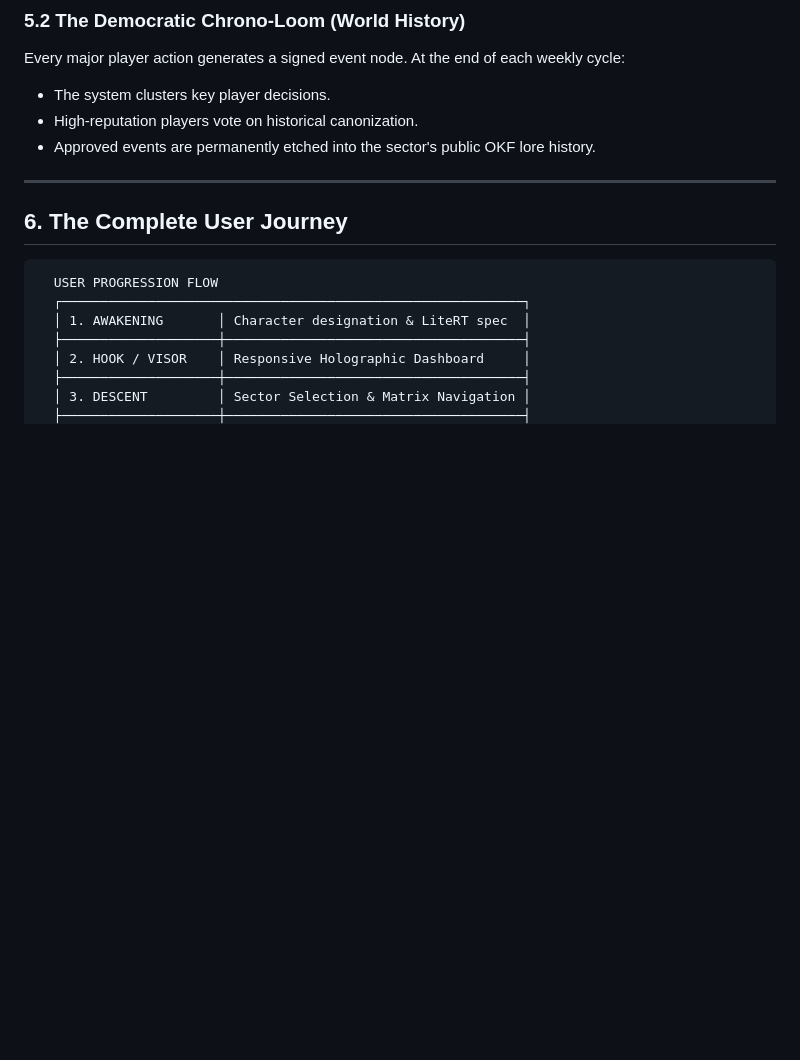
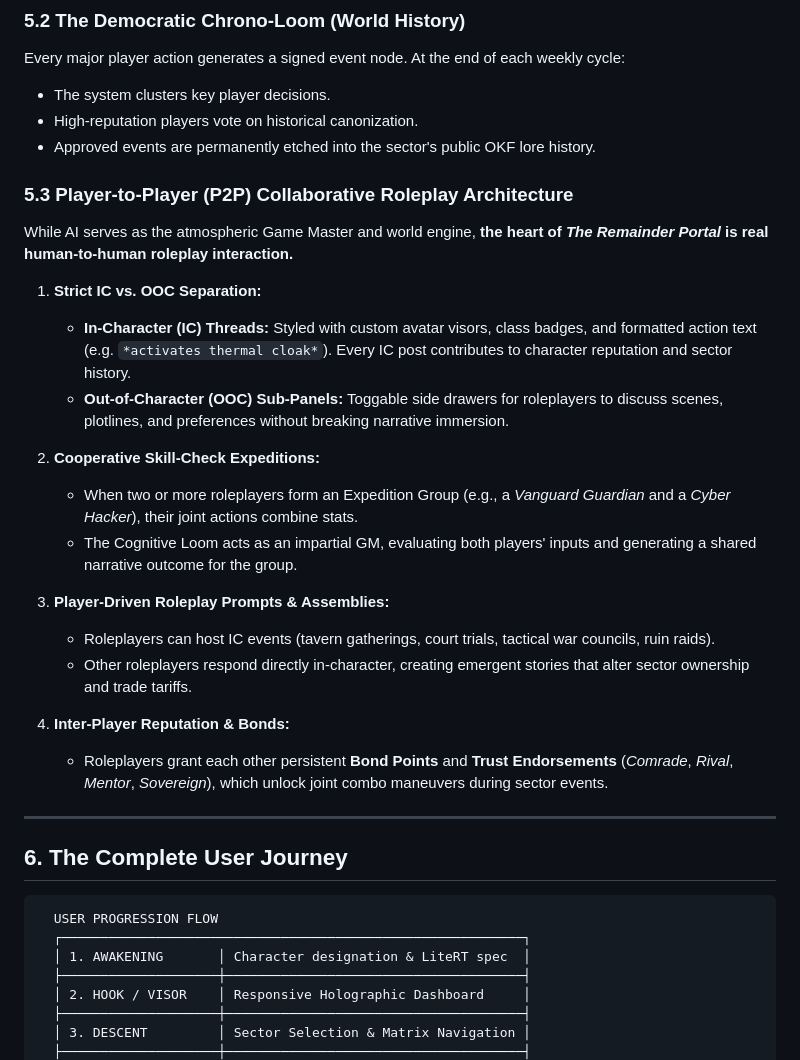
Before and after one commit to JAFAR564/remainder-portal, a Markdown page: VISION.md, the part around the change. Drawn GitHub-style; blank space fills up the shorter version.

Commit message:
docs: add Player-to-Player Collaborative Roleplay Architecture section to VISION.md

```diff
--- a/VISION.md
+++ b/VISION.md
@@ -98,6 +98,25 @@ Every major player action generates a signed event node. At the end of each week
 * High-reputation players vote on historical canonization.
 * Approved events are permanently etched into the sector's public OKF lore history.
 
+### 5.3 Player-to-Player (P2P) Collaborative Roleplay Architecture
+
+While AI serves as the atmospheric Game Master and world engine, **the heart of *The Remainder Portal* is real human-to-human roleplay interaction.**
+
+1. **Strict IC vs. OOC Separation:**
+   * **In-Character (IC) Threads:** Styled with custom avatar visors, class badges, and formatted action text (e.g. `*activates thermal cloak*`). Every IC post contributes to character reputation and sector history.
+   * **Out-of-Character (OOC) Sub-Panels:** Toggable side drawers for roleplayers to discuss scenes, plotlines, and preferences without breaking narrative immersion.
+
+2. **Cooperative Skill-Check Expeditions:**
+   * When two or more roleplayers form an Expedition Group (e.g., a *Vanguard Guardian* and a *Cyber Hacker*), their joint actions combine stats.
+   * The Cognitive Loom acts as an impartial GM, evaluating both players' inputs and generating a shared narrative outcome for the group.
+
+3. **Player-Driven Roleplay Prompts & Assemblies:**
+   * Roleplayers can host IC events (tavern gatherings, court trials, tactical war councils, ruin raids).
+   * Other roleplayers respond directly in-character, creating emergent stories that alter sector ownership and trade tariffs.
+
+4. **Inter-Player Reputation & Bonds:**
+   * Roleplayers grant each other persistent **Bond Points** and **Trust Endorsements** (*Comrade*, *Rival*, *Mentor*, *Sovereign*), which unlock joint combo maneuvers during sector events.
+
 ---
 
 ## 6. The Complete User Journey
```
